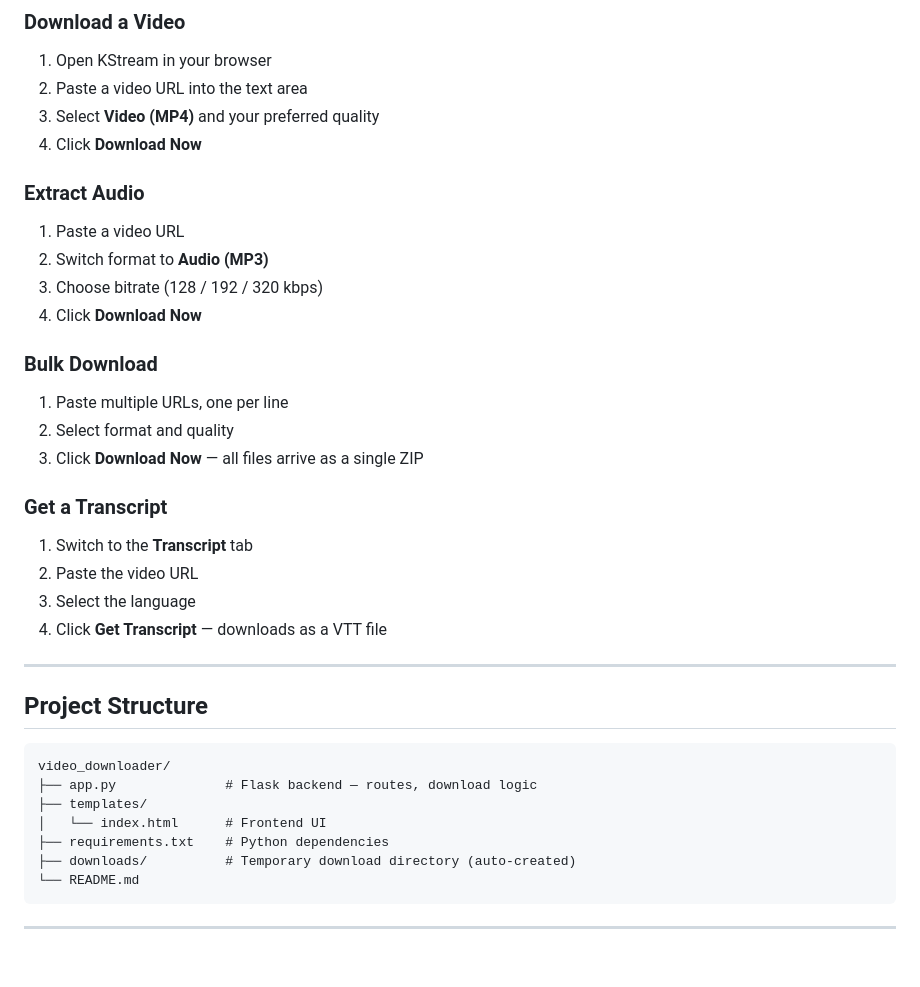
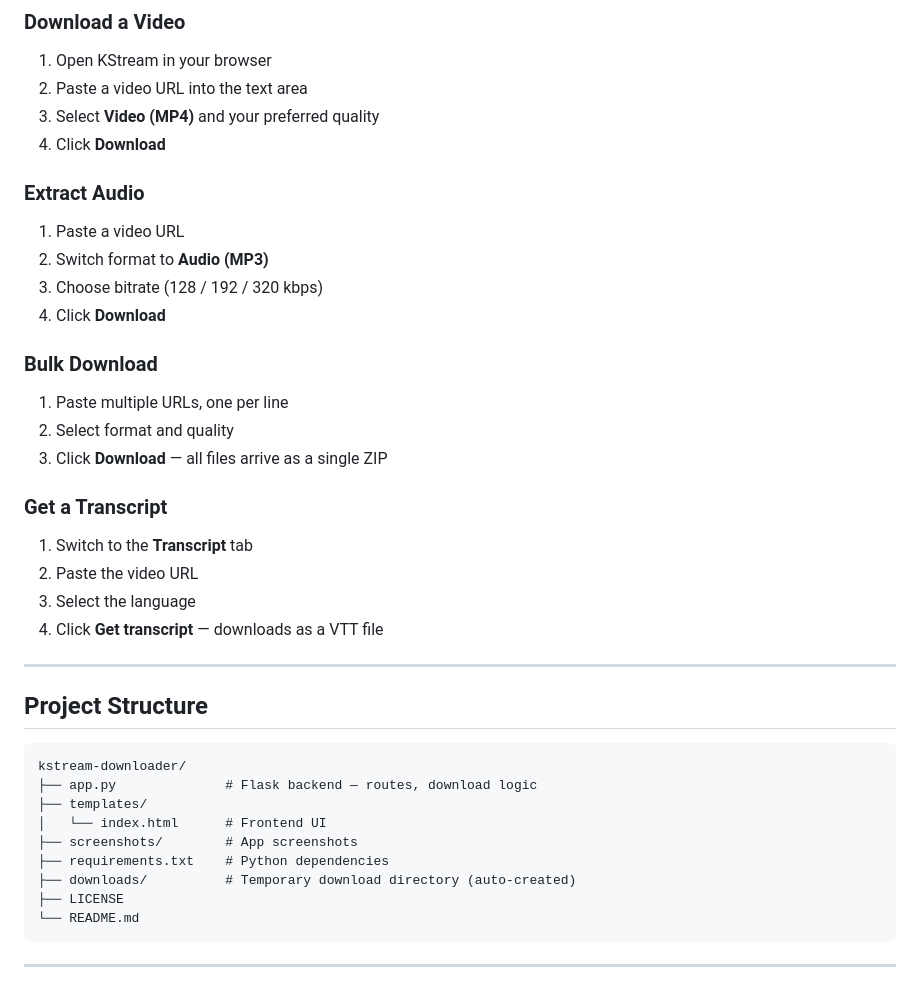
Before and after one commit to Karthigamurugadoss/kstream-downloader, a Markdown page: README.md, the part around one of its changes. Rendered like a GitHub page; blank space fills up the shorter version.

````diff
--- a/README.md
+++ b/README.md
@@ -97,39 +119,41 @@ Open your browser and go to **http://127.0.0.1:5000**
 1. Open KStream in your browser
 2. Paste a video URL into the text area
 3. Select **Video (MP4)** and your preferred quality
-4. Click **Download Now**
+4. Click **Download**
 
 ### Extract Audio
 
 1. Paste a video URL
 2. Switch format to **Audio (MP3)**
 3. Choose bitrate (128 / 192 / 320 kbps)
-4. Click **Download Now**
+4. Click **Download**
 
 ### Bulk Download
 
 1. Paste multiple URLs, one per line
 2. Select format and quality
-3. Click **Download Now** — all files arrive as a single ZIP
+3. Click **Download** — all files arrive as a single ZIP
 
 ### Get a Transcript
 
 1. Switch to the **Transcript** tab
 2. Paste the video URL
 3. Select the language
-4. Click **Get Transcript** — downloads as a VTT file
+4. Click **Get transcript** — downloads as a VTT file
 
 ---
 
 ## Project Structure
 
 ```
-video_downloader/
+kstream-downloader/
 ├── app.py              # Flask backend — routes, download logic
 ├── templates/
 │   └── index.html      # Frontend UI
+├── screenshots/        # App screenshots
 ├── requirements.txt    # Python dependencies
 ├── downloads/          # Temporary download directory (auto-created)
+├── LICENSE
 └── README.md
 ```
 
````
Also changed, not shown: other parts of README.md (+23 -1 lines), screenshots/kstream-hero.png (added), screenshots/kstream-mobile.png (added), screenshots/kstream-transcript.png (added).
